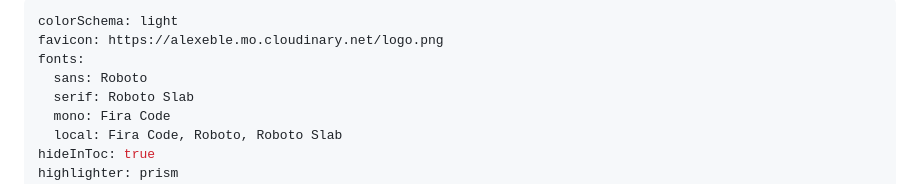
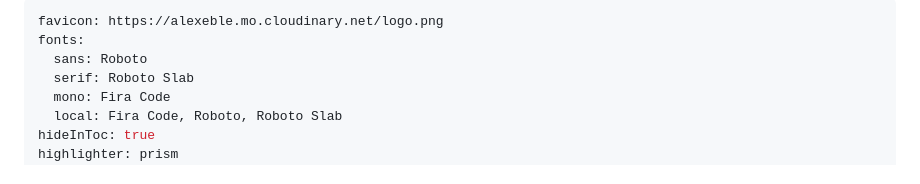
Before and after one commit to alexanderdavide/git-most-wanted, a Markdown page: slides.md, the part around the change. GitHub-like rendering.

Commit message:
feat: do not force color schema

```diff
--- a/slides.md
+++ b/slides.md
@@ -1,5 +1,4 @@
 ---
-colorSchema: light
 favicon: https://alexeble.mo.cloudinary.net/logo.png
 fonts:
   sans: Roboto
```
